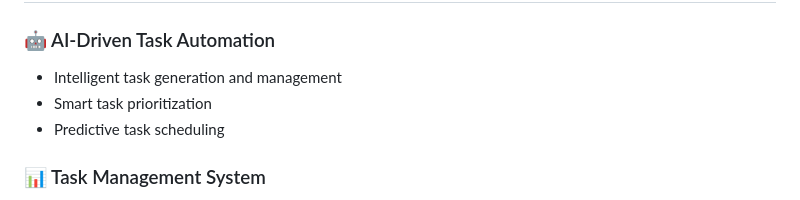
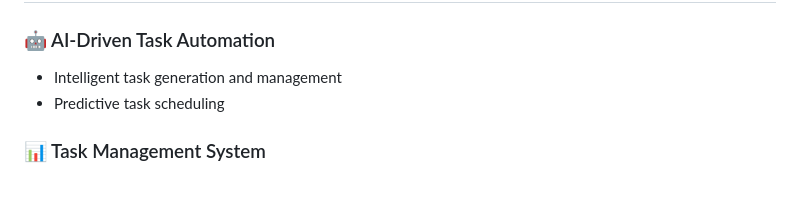
Before and after one commit to MisbahAN/tuesday.com, a Markdown page: README.md, the part around the change. GitHub-like rendering.

```diff
--- a/README.md
+++ b/README.md
@@ -35,7 +35,6 @@
 
 ### 🤖 AI-Driven Task Automation
 - Intelligent task generation and management
-- Smart task prioritization
 - Predictive task scheduling
 
 ### 📊 Task Management System
```
